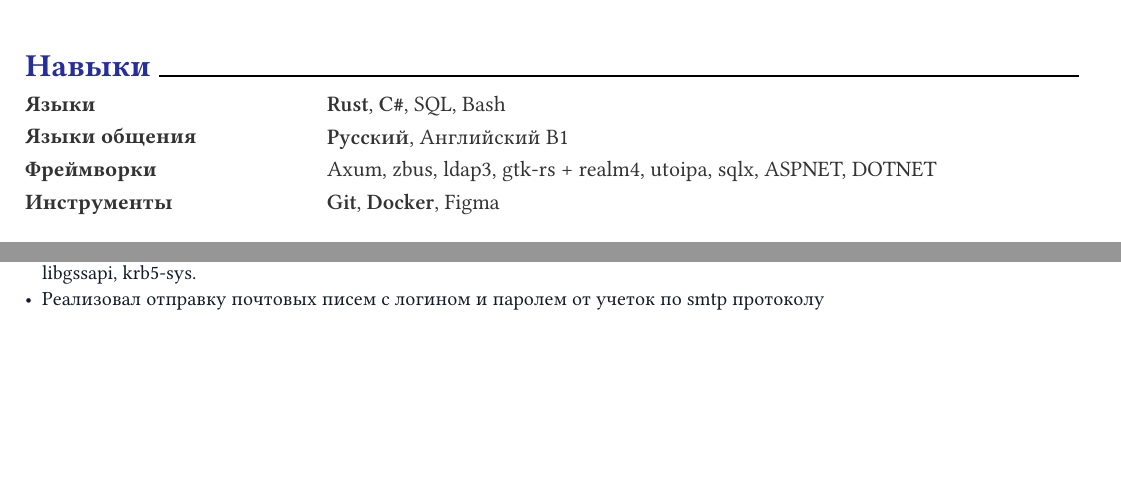
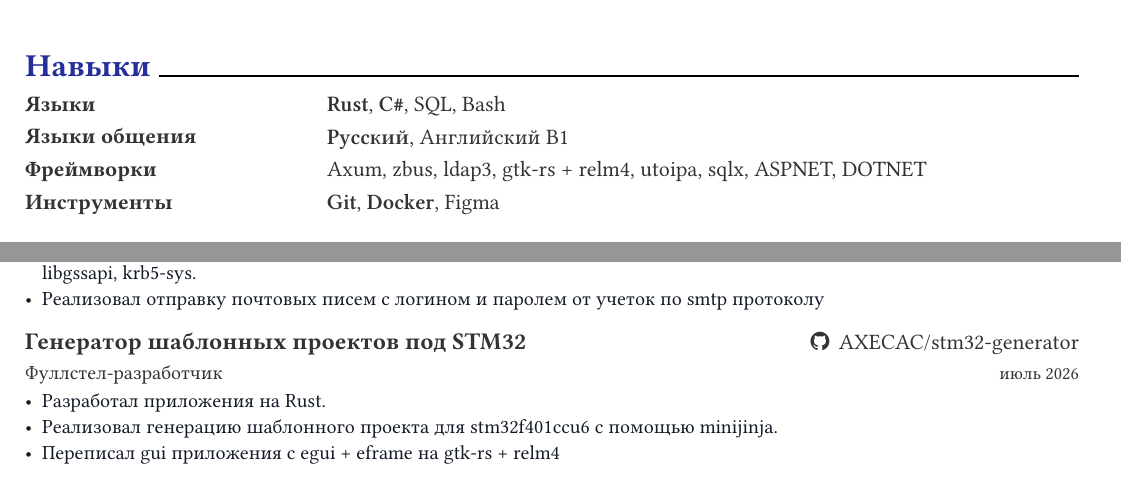
Before and after one commit to aragami3070/resume, a Typst document (main.typ): two parts of page 1 of 2, joined at a grey line, cut so that both start at the same text, the shorter picture padded with empty space. The pictures show the PDF file main.pdf that the author committed with the source.

Commit message:
feat(main): add stm32-generator project

```diff
--- a/main.typ
+++ b/main.typ
@@ -26,7 +26,7 @@
 
 #resume-skill-item("Языки", (strong("Rust"), strong("C#"), "SQL", "Bash"))
 #resume-skill-item("Языки общения", (strong("Русский"), "Английский B1"))
-#resume-skill-item("Фреймворки", ("Axum", "zbus", "ldap3", "gtk-rs + realm4", "utoipa", "sqlx", "ASPNET", "DOTNET"))
+#resume-skill-item("Фреймворки", ("Axum", "zbus", "ldap3", "gtk-rs + relm4", "utoipa", "sqlx", "ASPNET", "DOTNET"))
 #resume-skill-item("Инструменты", (strong("Git"), strong("Docker"), "Figma"))
 
 = Образование
@@ -87,6 +87,19 @@
 ]
 
 #resume-entry(
+  title: "Генератор шаблонных проектов под STM32",
+  location: [#github-link("AXECAC/stm32-generator")],
+  date: [июль 2026],
+  description: "Фуллстел-разработчик",
+)
+
+#resume-item[
+  - Разработал приложения на Rust.
+  - Реализовал генерацию шаблонного проекта для stm32f401ccu6 с помощью minijinja.
+  - Переписал gui приложения с egui + eframe на gtk-rs + relm4
+]
+
+#resume-entry(
   title: "Семантический поиск по документам.",
   location: [#github-link("AXECAC/docs-search")],
   date: [февраль -- март 2026],
```
Also changed, not shown: main.pdf.
